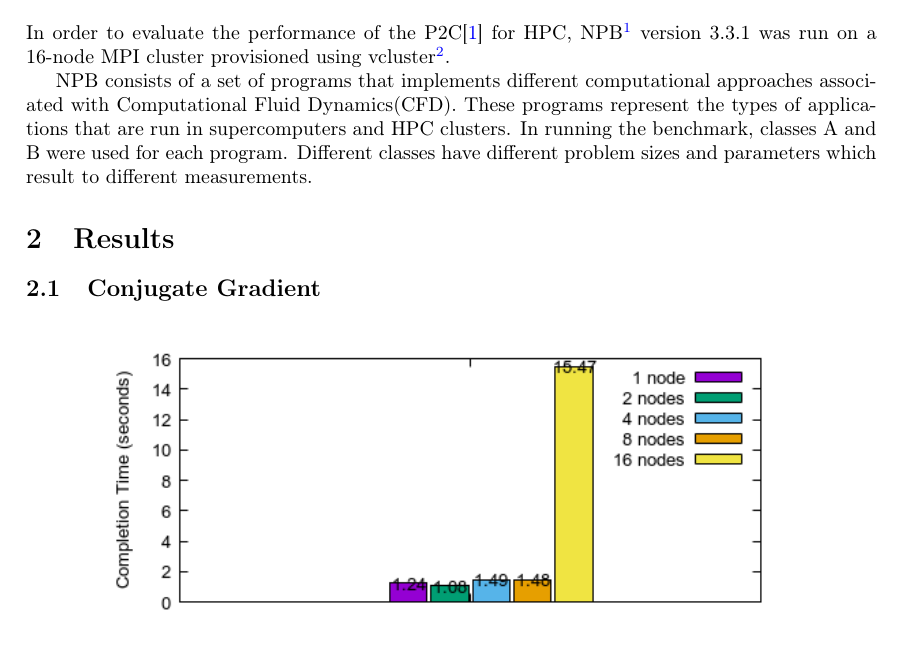
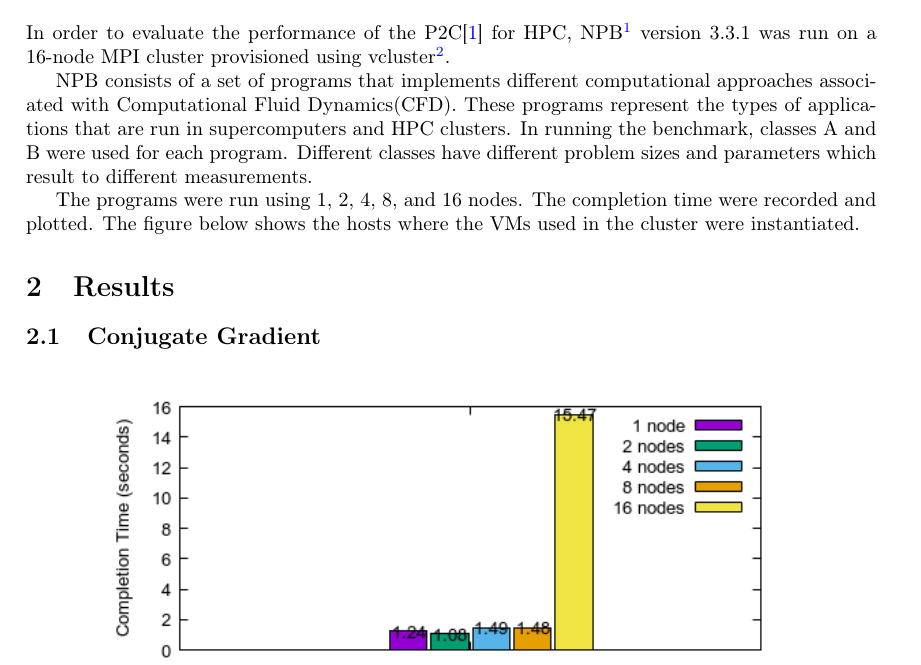
Before and after one commit to srg-ics-uplb/peak-two-cloud, a LaTeX paper (benchmark/report/p2c-benchmark.tex): part of page 1 of 5, cut so that both start at the same text, the shorter picture padded with empty space. Compiled offline with pdfLaTeX.

Commit message:
added text

```diff
--- a/benchmark/report/p2c-benchmark.tex
+++ b/benchmark/report/p2c-benchmark.tex
@@ -31,6 +31,10 @@ We report some benchmarking results of the Peak-Two(P2C) Cloud for High-Performa
 In order to evaluate the performance of the P2C\cite{hermocilla-p2c-ncite2014} for HPC, NPB\footnote{https://www.nas.nasa.gov/publications/npb.html} version 3.3.1 was run on a 16-node MPI cluster provisioned using vcluster\footnote{http://srg.ics.uplb.edu.ph/projects/peak-two-cloud/peak-two-cloud-resources/deployinganmpiclusterusingvcluster}.
 
 NPB consists of a set of programs that implements different computational approaches associated with Computational Fluid Dynamics(CFD). These programs represent the types of applications that are run in supercomputers and HPC clusters. In running the benchmark, classes A and B were used for each program. Different classes have different problem sizes and parameters which result to different measurements.
+
+The programs were run using 1, 2, 4, 8, and 16 nodes. The completion time were recorded and plotted.
+The figure below shows the hosts where the VMs used in the cluster were instantiated.
+
 
 \section{Results}
 
```
Also changed, not shown: benchmark/report/p2c-benchmark.pdf, 2 other files.
